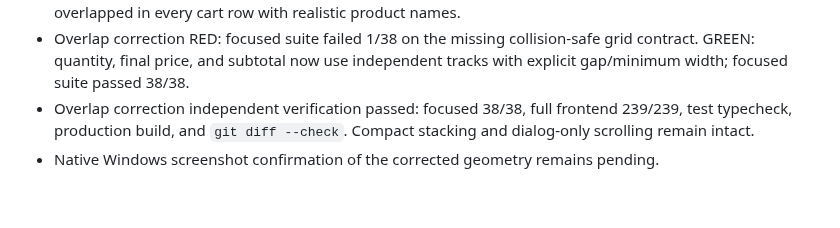
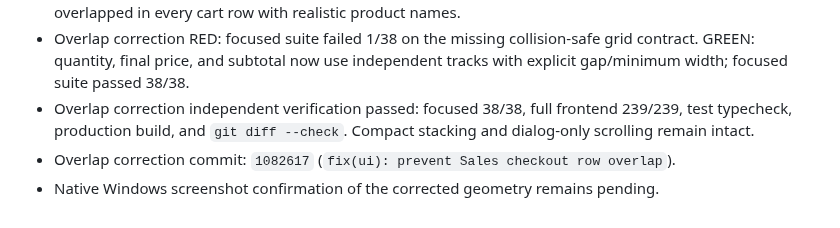
Before and after one commit to Luis-Lanza/repuestos_autos, a Markdown page: odd/tasks/sales-checkout-redesign.md, the part around the change. Drawn GitHub-style.

Commit message:
docs(odd): record checkout overlap correction

```diff
--- a/odd/tasks/sales-checkout-redesign.md
+++ b/odd/tasks/sales-checkout-redesign.md
@@ -68,4 +68,5 @@ Redesign the existing `Revisar y cobrar` modal to match the approved desktop and
 - Native Windows desktop review found one blocking geometry defect: the final-price value and line subtotal overlapped in every cart row with realistic product names.
 - Overlap correction RED: focused suite failed 1/38 on the missing collision-safe grid contract. GREEN: quantity, final price, and subtotal now use independent tracks with explicit gap/minimum width; focused suite passed 38/38.
 - Overlap correction independent verification passed: focused 38/38, full frontend 239/239, test typecheck, production build, and `git diff --check`. Compact stacking and dialog-only scrolling remain intact.
+- Overlap correction commit: `1082617` (`fix(ui): prevent Sales checkout row overlap`).
 - Native Windows screenshot confirmation of the corrected geometry remains pending.
```
